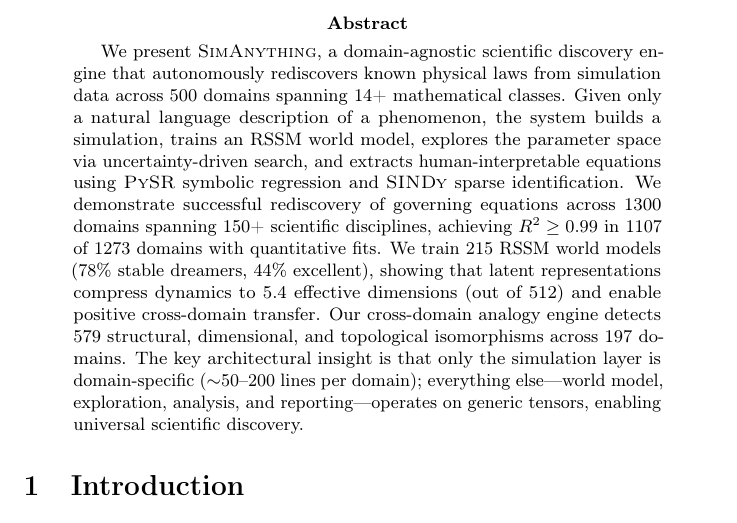
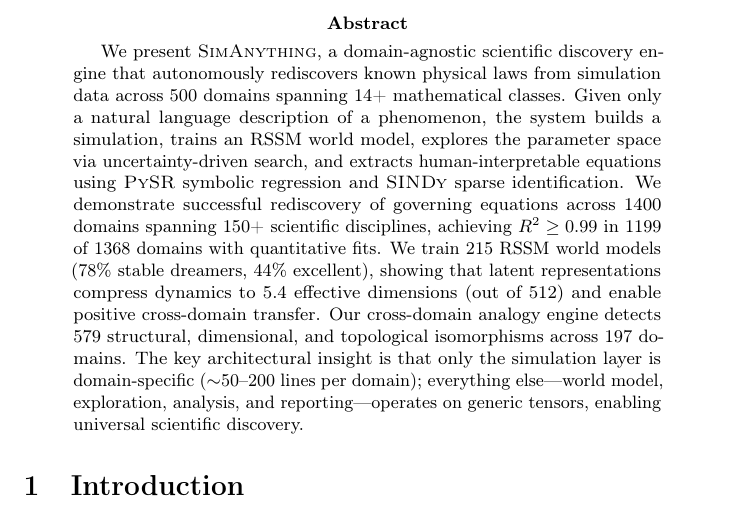
Before and after one commit to SaurabhJalendra/Simulating-Anything, a LaTeX paper (paper/main.tex): part of page 1 of 30, cut so that both start at the same text. Compiled offline with pdfLaTeX.

Commit message:
1400 domains: 1368 with R², 1199 with R²>=0.99 (88%), 215 models

```diff
--- a/paper/main.tex
+++ b/paper/main.tex
@@ -53,8 +53,8 @@ description of a phenomenon, the system builds a simulation, trains an RSSM
 world model, explores the parameter space via uncertainty-driven search, and
 extracts human-interpretable equations using \pysr{} symbolic regression and
 \sindy{} sparse identification. We demonstrate successful rediscovery of
-governing equations across 1300 domains spanning 150+ scientific disciplines,
-achieving $R^2 \geq 0.99$ in 1107 of 1273 domains with quantitative fits.
+governing equations across 1400 domains spanning 150+ scientific disciplines,
+achieving $R^2 \geq 0.99$ in 1199 of 1368 domains with quantitative fits.
 We train 215 RSSM world models (78\% stable dreamers, 44\% excellent), showing that
 latent representations compress dynamics to 5.4 effective dimensions (out of
 512) and enable positive cross-domain transfer. Our cross-domain analogy engine
```
